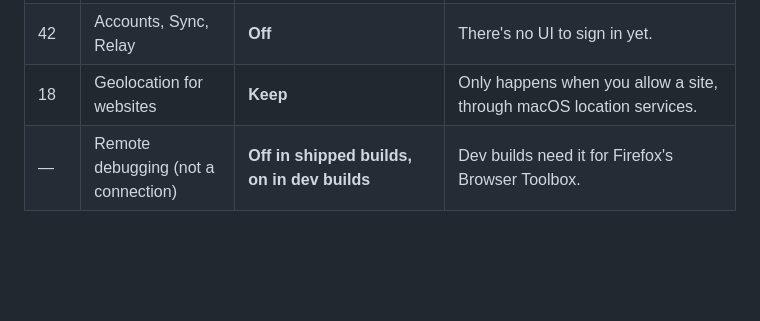
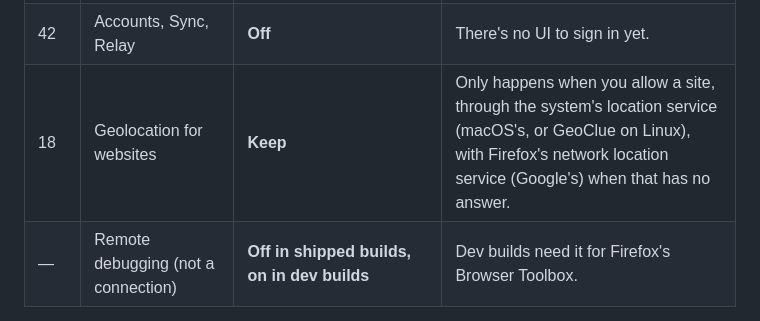
Before and after one commit to justin06lee/neeko, a Markdown page: docs/privacy/decisions.md, the part around the change. GitHub-like rendering; blank space fills up the shorter version.

```diff
--- a/docs/privacy/decisions.md
+++ b/docs/privacy/decisions.md
@@ -71,7 +71,7 @@ Not tracking and not security, but each one sends something somewhere.
 | 38 | Search suggestions and trending | **Off in Firefox's hidden address bar** | The Neeko API will fetch suggestions only when a custom UI asks (roadmap). |
 | 40–41 | Translations and AI features | **Off** | Their UI is hidden anyway. They can come back through the Neeko API as explicit opt-ins. |
 | 42 | Accounts, Sync, Relay | **Off** | There's no UI to sign in yet. |
-| 18 | Geolocation for websites | **Keep** | Only happens when you allow a site, through macOS location services. |
+| 18 | Geolocation for websites | **Keep** | Only happens when you allow a site, through the system's location service (macOS's, or GeoClue on Linux), with Firefox's network location service (Google's) when that has no answer. |
 | — | Remote debugging (not a connection) | **Off in shipped builds, on in dev builds** | Dev builds need it for Firefox's Browser Toolbox. |
 
 ## How it's implemented (privacy step 3)
```
Also changed, not shown: PRIVACY.md (+7 -3 lines), docs/lessons.md (+14 -0 lines).
